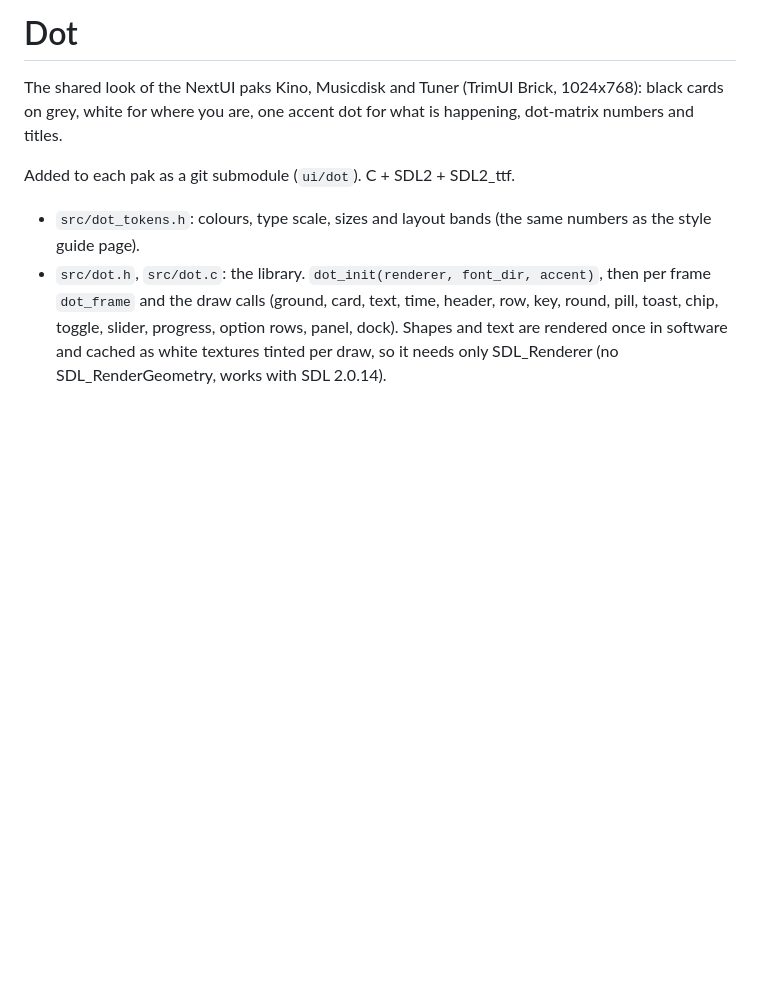
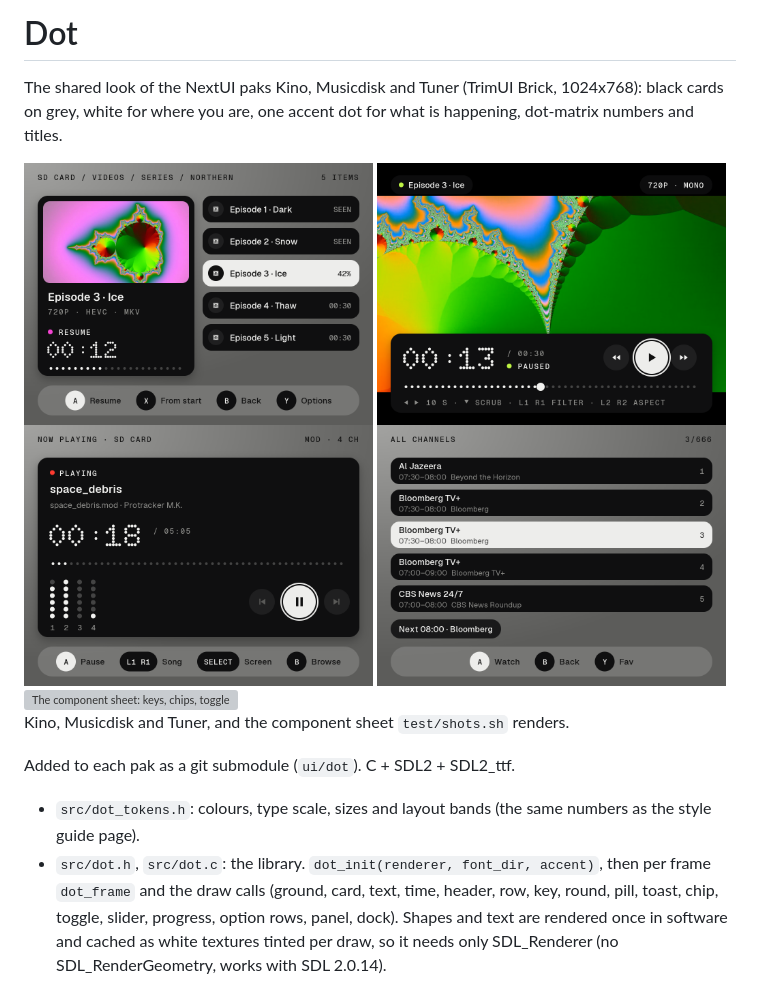
Before and after one commit to evolver79/nextui-dotui, a Markdown page: README.md, the part around the change. Rendered like a GitHub page; pictures changed too: docs/screens/kino-browse.png (added), docs/screens/kino-playing.png (added), docs/screens/musicdisk-now.png (added); blank space fills up the shorter version; grey boxes are pictures that could not be loaded.

Commit message:
README: screenshots of Kino, Musicdisk and Tuner, and the component sheet
Co-Authored-By: Claude Opus 5.5 <noreply@anthropic.com>

```diff
--- a/README.md
+++ b/README.md
@@ -2,6 +2,14 @@
 
 The shared look of the NextUI paks Kino, Musicdisk and Tuner (TrimUI Brick, 1024x768): black cards on grey,
 white for where you are, one accent dot for what is happening, dot-matrix numbers and titles.
+
+<img src="docs/screens/kino-browse.png" width="49%" alt="Kino: browsing a series, the selected episode's picture and facts on the left, the episodes as rows">
+<img src="docs/screens/kino-playing.png" width="49%" alt="Kino: playing, paused, the time in dot-matrix numbers and a dotted progress bar">
+<img src="docs/screens/musicdisk-now.png" width="49%" alt="Musicdisk: now playing, a column of dots per channel and the round buttons">
+<img src="docs/screens/tuner-guide.png" width="49%" alt="Tuner: all channels with what's on now and the next programme">
+<img src="test/shots/components.png" width="49%" alt="The component sheet: keys, chips, toggles, sliders, rows, pills, dot-matrix times, a toast and the dock">
+
+Kino, Musicdisk and Tuner, and the component sheet `test/shots.sh` renders.
 
 Added to each pak as a git submodule (`ui/dot`). C + SDL2 + SDL2_ttf.
 
```
